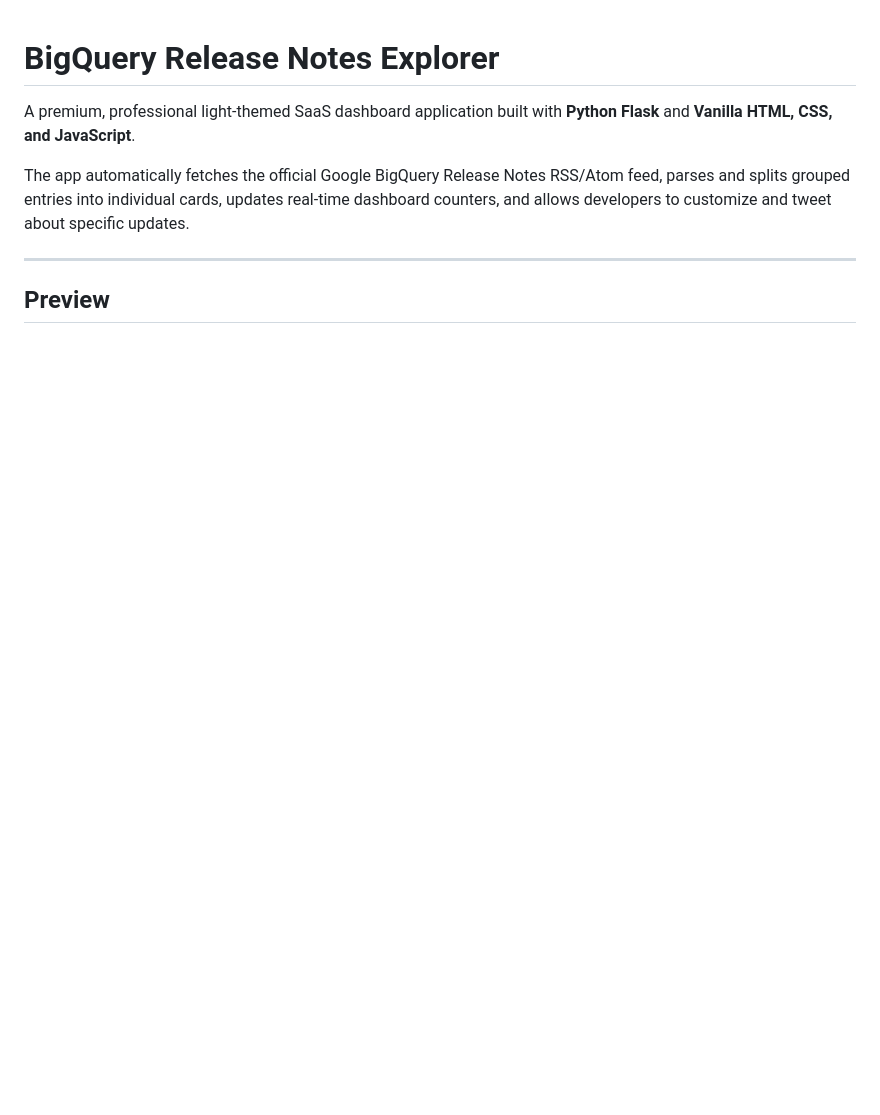
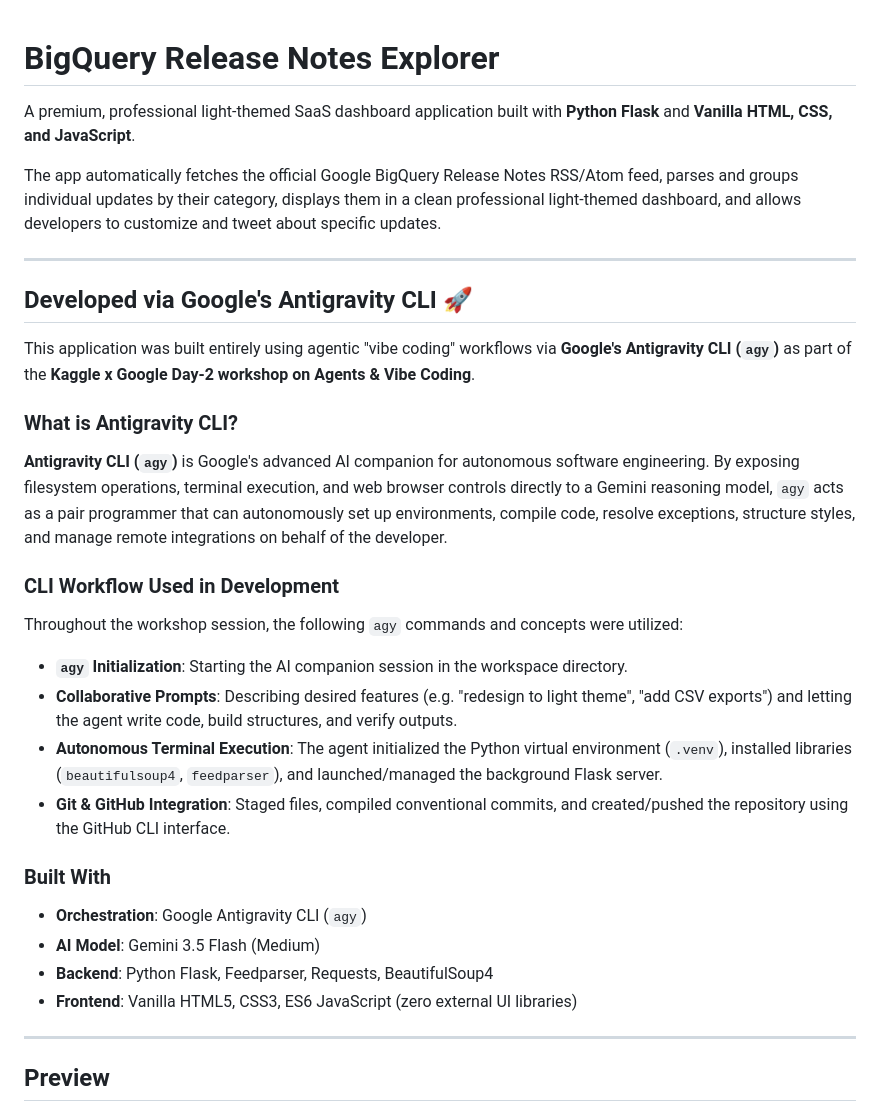
Before and after one commit to KanikaMamgai09/kanika-bigquery-release-notes-app, a Markdown page: README.md, the part around the change. Rendered like a GitHub page; blank space fills up the shorter version.

Commit message:
docs: add Google Antigravity CLI (agy) attribution to README

```diff
--- a/README.md
+++ b/README.md
@@ -2,7 +2,29 @@
 
 A premium, professional light-themed SaaS dashboard application built with **Python Flask** and **Vanilla HTML, CSS, and JavaScript**.
 
-The app automatically fetches the official Google BigQuery Release Notes RSS/Atom feed, parses and splits grouped entries into individual cards, updates real-time dashboard counters, and allows developers to customize and tweet about specific updates.
+The app automatically fetches the official Google BigQuery Release Notes RSS/Atom feed, parses and groups individual updates by their category, displays them in a clean professional light-themed dashboard, and allows developers to customize and tweet about specific updates.
+
+---
+
+## Developed via Google's Antigravity CLI 🚀
+
+This application was built entirely using agentic "vibe coding" workflows via **Google's Antigravity CLI (`agy`)** as part of the **Kaggle x Google Day-2 workshop on Agents & Vibe Coding**.
+
+### What is Antigravity CLI?
+**Antigravity CLI (`agy`)** is Google's advanced AI companion for autonomous software engineering. By exposing filesystem operations, terminal execution, and web browser controls directly to a Gemini reasoning model, `agy` acts as a pair programmer that can autonomously set up environments, compile code, resolve exceptions, structure styles, and manage remote integrations on behalf of the developer.
+
+### CLI Workflow Used in Development
+Throughout the workshop session, the following `agy` commands and concepts were utilized:
+- **`agy` Initialization**: Starting the AI companion session in the workspace directory.
+- **Collaborative Prompts**: Describing desired features (e.g. "redesign to light theme", "add CSV exports") and letting the agent write code, build structures, and verify outputs.
+- **Autonomous Terminal Execution**: The agent initialized the Python virtual environment (`.venv`), installed libraries (`beautifulsoup4`, `feedparser`), and launched/managed the background Flask server.
+- **Git & GitHub Integration**: Staged files, compiled conventional commits, and created/pushed the repository using the GitHub CLI interface.
+
+### Built With
+- **Orchestration**: Google Antigravity CLI (`agy`)
+- **AI Model**: Gemini 3.5 Flash (Medium)
+- **Backend**: Python Flask, Feedparser, Requests, BeautifulSoup4
+- **Frontend**: Vanilla HTML5, CSS3, ES6 JavaScript (zero external UI libraries)
 
 ---
 
```
